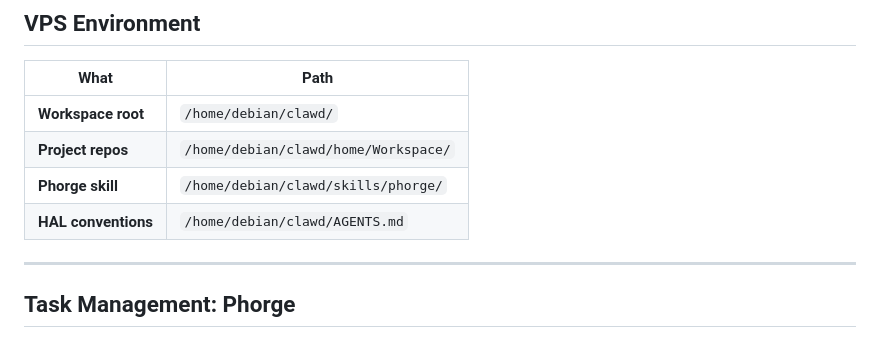
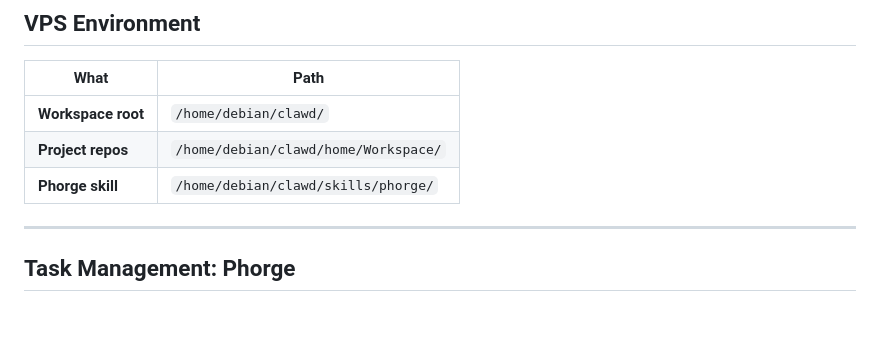
Before and after one commit to Phantastic-AI/openclaw-trace, a Markdown page: AGENTS.md, the part around the change. GitHub-like rendering.

Commit message:
T149 remove HAL conventions link

```diff
--- a/AGENTS.md
+++ b/AGENTS.md
@@ -34,7 +34,6 @@ sudo /srv/phorge/phorge/bin/conduit call --local --method maniphest.createtask -
 | **Workspace root** | `/home/debian/clawd/` |
 | **Project repos** | `/home/debian/clawd/home/Workspace/` |
 | **Phorge skill** | `/home/debian/clawd/skills/phorge/` |
-| **HAL conventions** | `/home/debian/clawd/AGENTS.md` |
 
 ---
 
```
